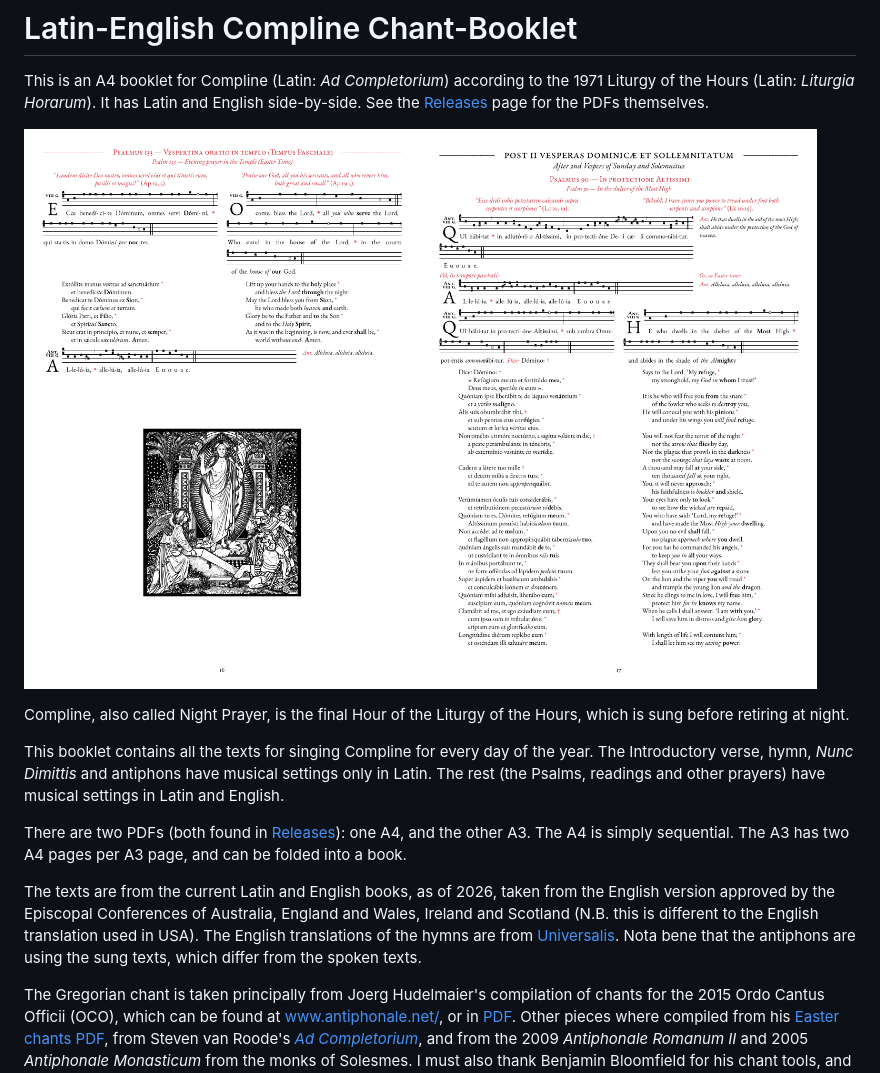
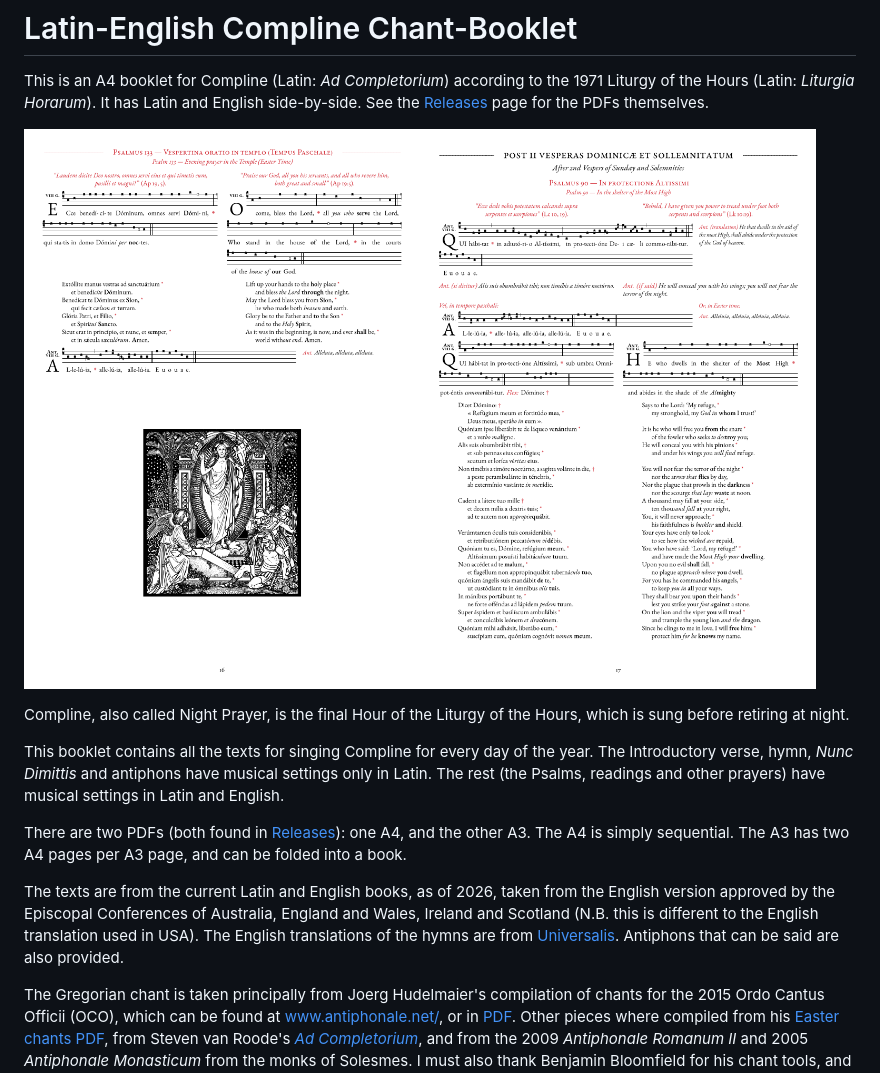
Before and after one commit to hennessyevan/BilingualCompline, a Markdown page: README.md, the part around the change. Drawn GitHub-style; pictures changed too: ComplineSample.png.

Commit message:
Added note on said antiphons

```diff
--- a/README.md
+++ b/README.md
@@ -10,7 +10,7 @@ This booklet contains all the texts for singing Compline for every day of the ye
 
 There are two PDFs (both found in [Releases](https://codeberg.org/JeremyCains/BilingualCompline/releases)): one A4, and the other A3. The A4 is simply sequential. The A3 has two A4 pages per A3 page, and can be folded into a book.
 
-The texts are from the current Latin and English books, as of 2026, taken from the English version approved by the Episcopal Conferences of Australia, England and Wales, Ireland and Scotland (N.B. this is different to the English translation used in USA). The English translations of the hymns are from [Universalis](https://universalis.com/index.htm). Nota bene that the antiphons are using the sung texts, which differ from the spoken texts.
+The texts are from the current Latin and English books, as of 2026, taken from the English version approved by the Episcopal Conferences of Australia, England and Wales, Ireland and Scotland (N.B. this is different to the English translation used in USA). The English translations of the hymns are from [Universalis](https://universalis.com/index.htm). Antiphons that can be said are also provided.
 
 The Gregorian chant is taken principally from Joerg Hudelmaier's compilation of chants for the 2015 Ordo Cantus Officii (OCO), which can be found at [www.antiphonale.net/](https://www.antiphonale.net/), or in [PDF](https://www.antiphonale.net/oco.pdf). Other pieces where compiled from his [Easter chants PDF](https://antiphonale.net/OCO/DeTempore/Paschali/Libellus.pdf), from Steven van Roode's [*Ad Completorium*](https://www.kleingraduale.nl/LiturgiaHorarum/), and from the 2009 *Antiphonale Romanum II* and 2005 *Antiphonale Monasticum* from the monks of Solesmes. I must also thank Benjamin Bloomfield for his chant tools, and the people behind the Gregorio project. God bless these men.
 
```
